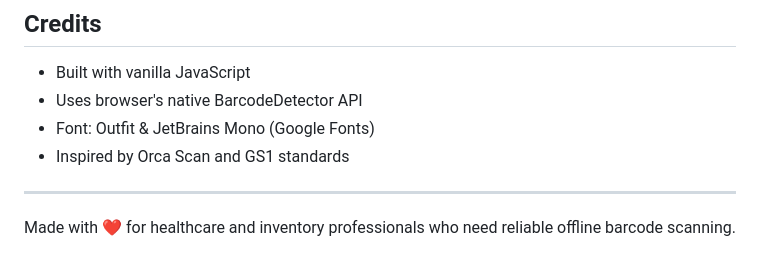
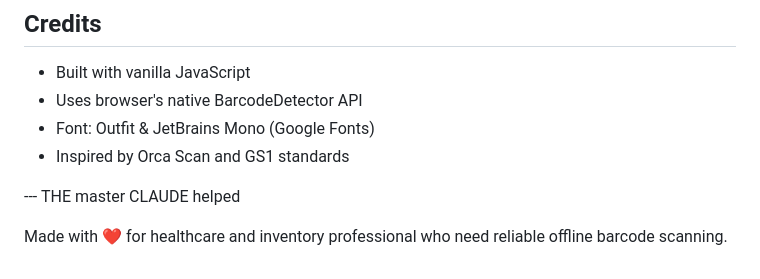
Before and after one commit to PHARMADICT/New-gs1-parser, a Markdown page: README.md, the part around the change. Drawn GitHub-style.

```diff
--- a/README.md
+++ b/README.md
@@ -163,6 +163,6 @@ MIT License - Free for personal and commercial use.
 - Font: Outfit & JetBrains Mono (Google Fonts)
 - Inspired by Orca Scan and GS1 standards
 
----
+--- THE master CLAUDE helped
 
-Made with ❤️ for healthcare and inventory professionals who need reliable offline barcode scanning.
+Made with ❤️ for healthcare and inventory professional who need reliable offline barcode scanning.
```
